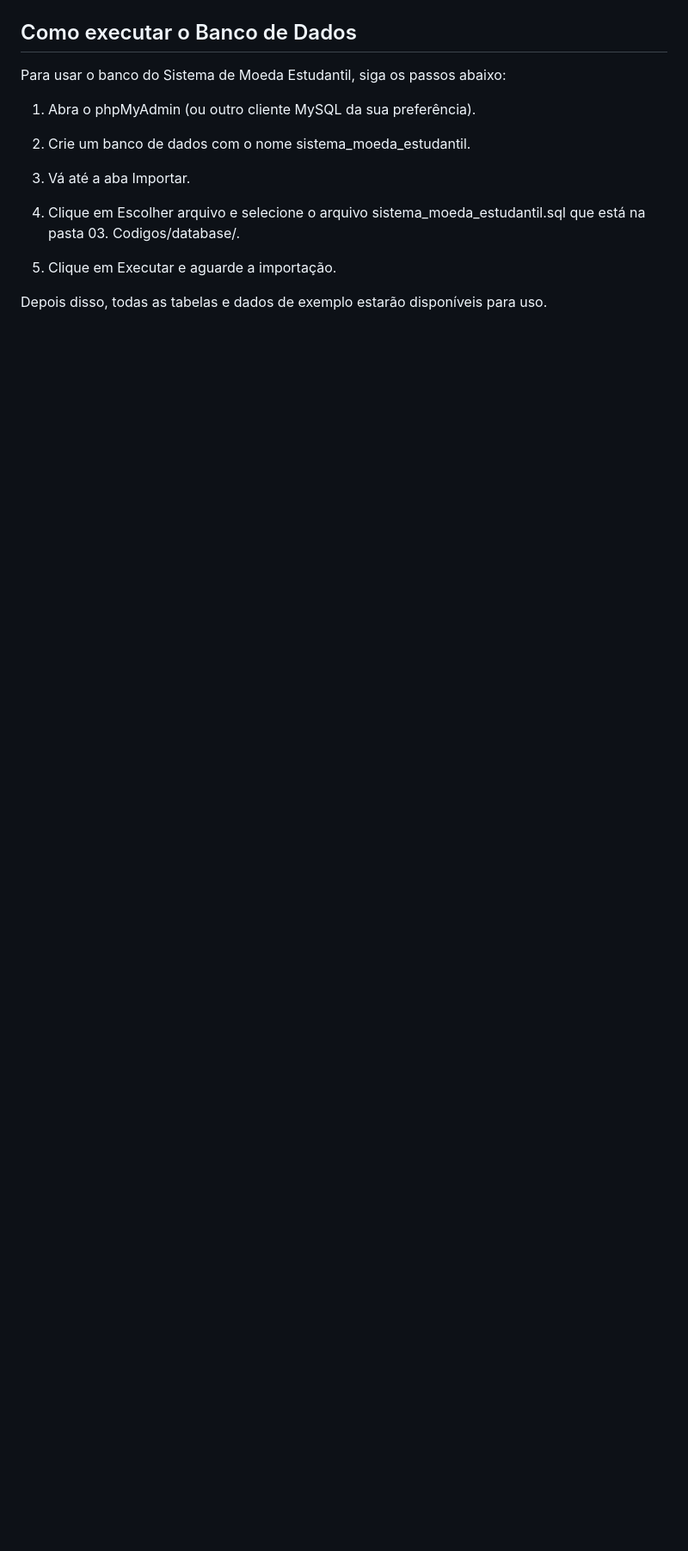
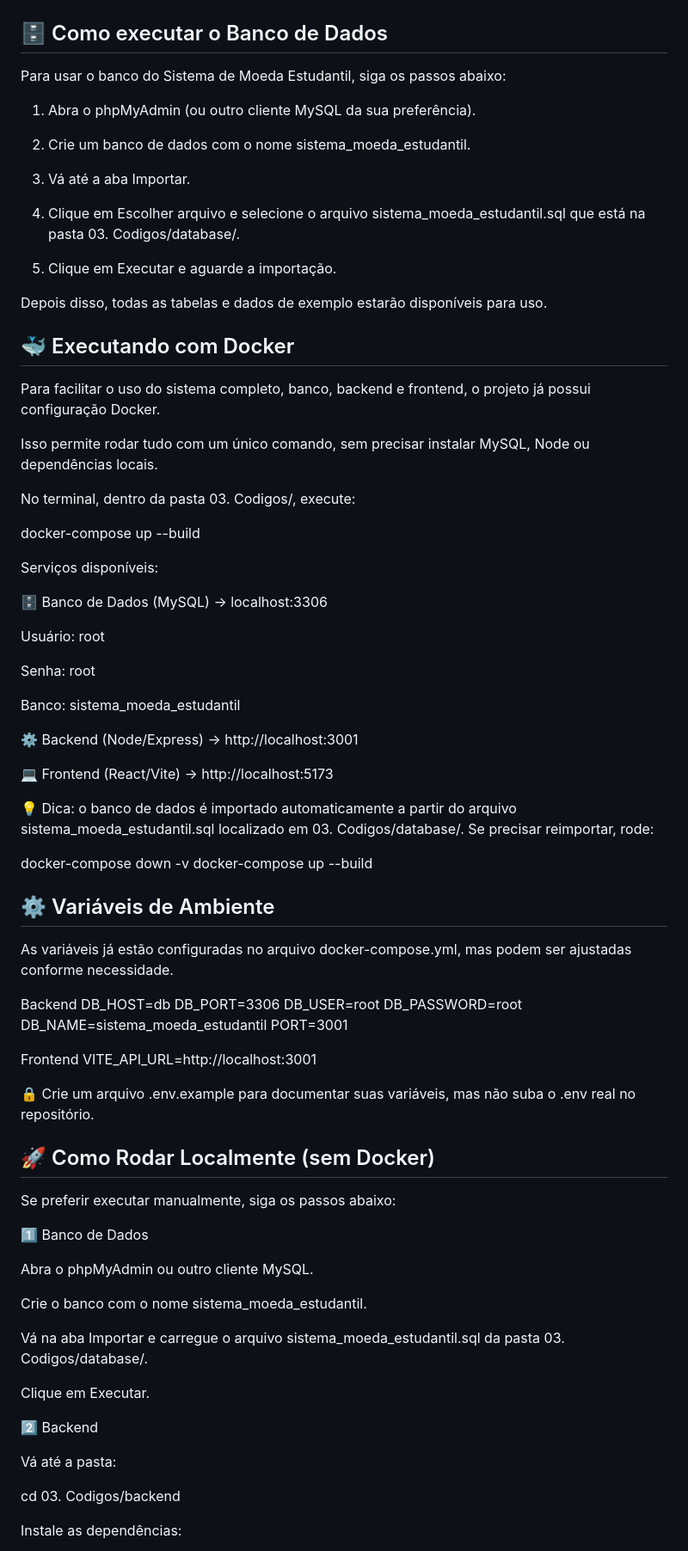
Before and after one commit to GioGuasch/Sistema-de-Moeda-Estudantil, a Markdown page: README.md, the part around the change printed below. Shown: that part at 86% size. Drawn GitHub-style; blank space fills up the shorter version.

```diff
--- a/README.md
+++ b/README.md
@@ -88,7 +88,7 @@ HS18 - Login e autenticação
 
 <img alt="Diagrama - Componentes - Sistema de Moeda Estudantil" src="https://github.com/GioGuasch/Sistema-de-Moeda-Estudantil/blob/main/01.Documentacao/Diagrama_de_Componentes.png" />
 
-## Como executar o Banco de Dados
+## 🗄️ Como executar o Banco de Dados
 
 Para usar o banco do Sistema de Moeda Estudantil, siga os passos abaixo:
 
@@ -103,3 +103,76 @@ Para usar o banco do Sistema de Moeda Estudantil, siga os passos abaixo:
 04. Clique em Executar e aguarde a importação.
 
 Depois disso, todas as tabelas e dados de exemplo estarão disponíveis para uso.
+
+## 🐳 Executando com Docker
+
+Para facilitar o uso do sistema completo, banco, backend e frontend, o projeto já possui configuração Docker.
+
+Isso permite rodar tudo com um único comando, sem precisar instalar MySQL, Node ou dependências locais.
+
+No terminal, dentro da pasta 03. Codigos/, execute:
+
+docker-compose up --build
+
+
+Serviços disponíveis:
+
+🗄️ Banco de Dados (MySQL) → localhost:3306
+
+Usuário: root
+
+Senha: root
+
+Banco: sistema_moeda_estudantil
+
+⚙️ Backend (Node/Express) → http://localhost:3001
+
+💻 Frontend (React/Vite) → http://localhost:5173
+
+💡 Dica: o banco de dados é importado automaticamente a partir do arquivo sistema_moeda_estudantil.sql localizado em 03. Codigos/database/.
+Se precisar reimportar, rode:
+
+docker-compose down -v
+docker-compose up --build
+
+## ⚙️ Variáveis de Ambiente
+
+As variáveis já estão configuradas no arquivo docker-compose.yml, mas podem ser ajustadas conforme necessidade.
+
+Backend
+DB_HOST=db
+DB_PORT=3306
+DB_USER=root
+DB_PASSWORD=root
+DB_NAME=sistema_moeda_estudantil
+PORT=3001
+
+Frontend
+VITE_API_URL=http://localhost:3001
+
+
+🔒 Crie um arquivo .env.example para documentar suas variáveis, mas não suba o .env real no repositório.
+
+## 🚀 Como Rodar Localmente (sem Docker)
+
+Se preferir executar manualmente, siga os passos abaixo:
+
+1️⃣ Banco de Dados
+
+Abra o phpMyAdmin ou outro cliente MySQL.
+
+Crie o banco com o nome sistema_moeda_estudantil.
+
+Vá na aba Importar e carregue o arquivo sistema_moeda_estudantil.sql da pasta 03. Codigos/database/.
+
+Clique em Executar.
+
+2️⃣ Backend
+
+Vá até a pasta:
+
+cd 03. Codigos/backend
+
+
+Instale as dependências:
+
```
Also changed, not shown: other parts of README.md (+43 -0 lines).
